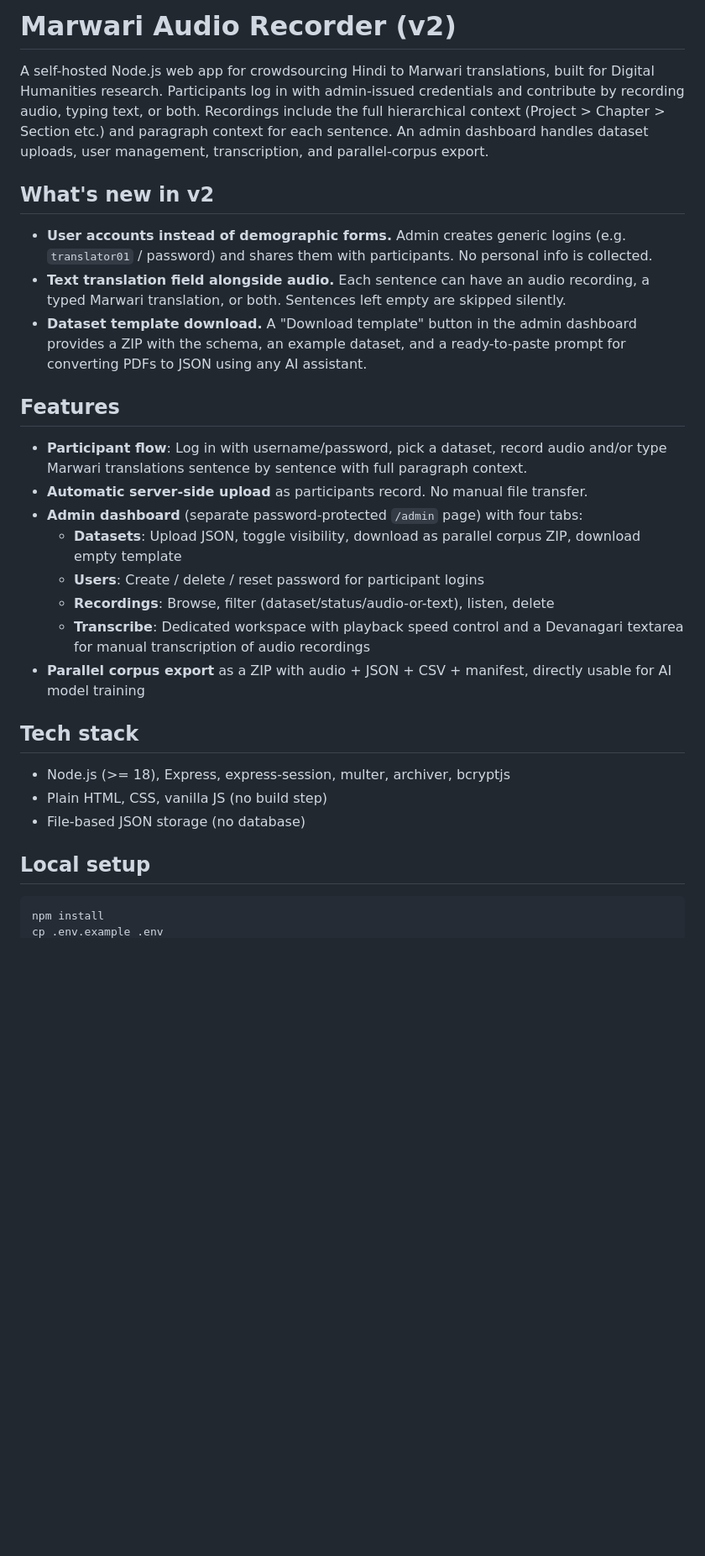
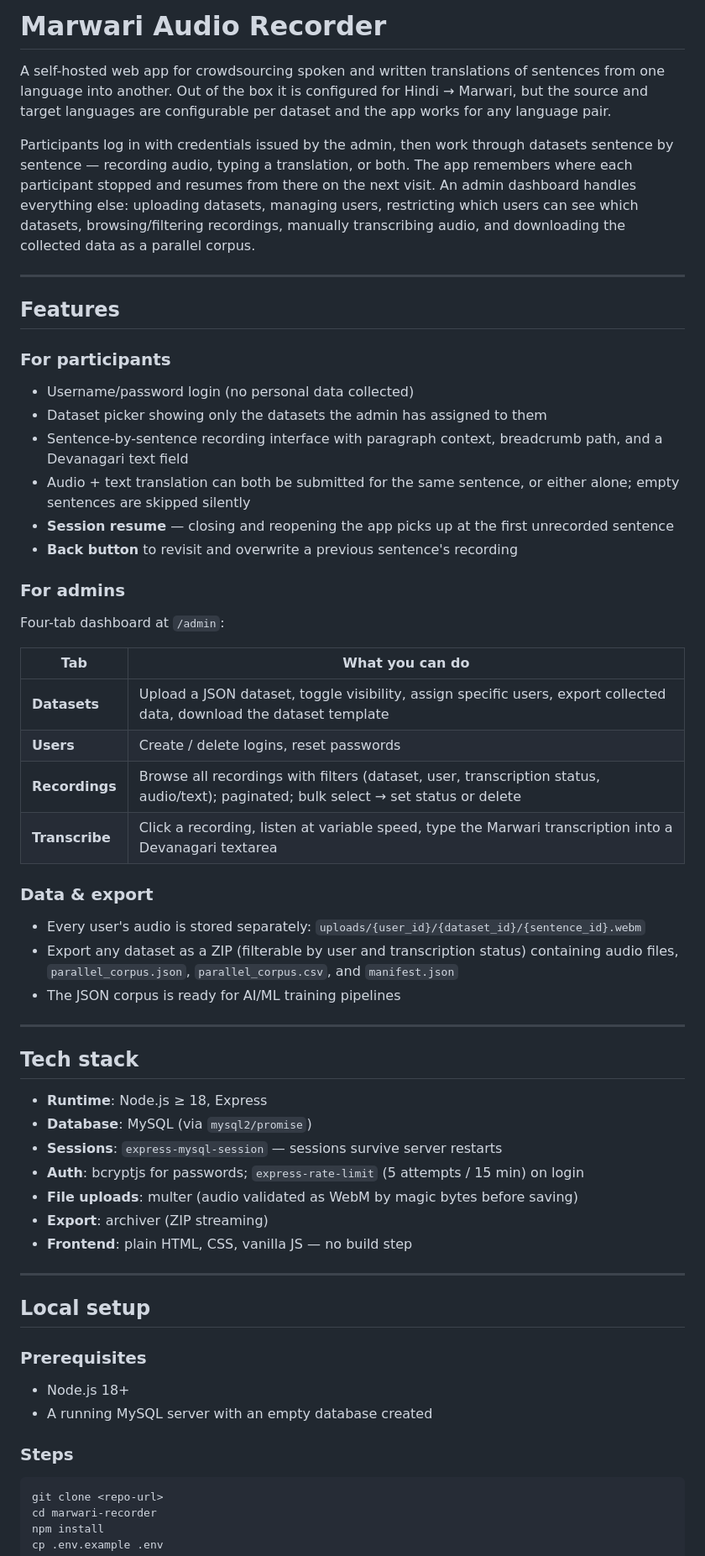
Before and after one commit to isihag001/dh_data, a Markdown page: README.md, the part around one of its changes. Shown at 84% size. Rendered like a GitHub page; blank space fills up the shorter version.

````diff
--- a/README.md
+++ b/README.md
@@ -1,32 +1,60 @@
-# Marwari Audio Recorder (v2)
+# Marwari Audio Recorder
 
-A self-hosted Node.js web app for crowdsourcing Hindi to Marwari translations, built for Digital Humanities research. Participants log in with admin-issued credentials and contribute by recording audio, typing text, or both. Recordings include the full hierarchical context (Project > Chapter > Section etc.) and paragraph context for each sentence. An admin dashboard handles dataset uploads, user management, transcription, and parallel-corpus export.
+A self-hosted web app for crowdsourcing spoken and written translations of sentences from one language into another. Out of the box it is configured for Hindi → Marwari, but the source and target languages are configurable per dataset and the app works for any language pair.
 
-## What's new in v2
+Participants log in with credentials issued by the admin, then work through datasets sentence by sentence — recording audio, typing a translation, or both. The app remembers where each participant stopped and resumes from there on the next visit. An admin dashboard handles everything else: uploading datasets, managing users, restricting which users can see which datasets, browsing/filtering recordings, manually transcribing audio, and downloading the collected data as a parallel corpus.
 
-- **User accounts instead of demographic forms.** Admin creates generic logins (e.g. `translator01` / password) and shares them with participants. No personal info is collected.
-- **Text translation field alongside audio.** Each sentence can have an audio recording, a typed Marwari translation, or both. Sentences left empty are skipped silently.
-- **Dataset template download.** A "Download template" button in the admin dashboard provides a ZIP with the schema, an example dataset, and a ready-to-paste prompt for converting PDFs to JSON using any AI assistant.
+---
 
 ## Features
 
-- **Participant flow**: Log in with username/password, pick a dataset, record audio and/or type Marwari translations sentence by sentence with full paragraph context.
-- **Automatic server-side upload** as participants record. No manual file transfer.
-- **Admin dashboard** (separate password-protected `/admin` page) with four tabs:
-  - **Datasets**: Upload JSON, toggle visibility, download as parallel corpus ZIP, download empty template
-  - **Users**: Create / delete / reset password for participant logins
-  - **Recordings**: Browse, filter (dataset/status/audio-or-text), listen, delete
-  - **Transcribe**: Dedicated workspace with playback speed control and a Devanagari textarea for manual transcription of audio recordings
-- **Parallel corpus export** as a ZIP with audio + JSON + CSV + manifest, directly usable for AI model training
+### For participants
+- Username/password login (no personal data collected)
+- Dataset picker showing only the datasets the admin has assigned to them
+- Sentence-by-sentence recording interface with paragraph context, breadcrumb path, and a Devanagari text field
+- Audio + text translation can both be submitted for the same sentence, or either alone; empty sentences are skipped silently
+- **Session resume** — closing and reopening the app picks up at the first unrecorded sentence
+- **Back button** to revisit and overwrite a previous sentence's recording
+
+### For admins
+Four-tab dashboard at `/admin`:
+
+| Tab | What you can do |
+|---|---|
+| **Datasets** | Upload a JSON dataset, toggle visibility, assign specific users, export collected data, download the dataset template |
+| **Users** | Create / delete logins, reset passwords |
+| **Recordings** | Browse all recordings with filters (dataset, user, transcription status, audio/text); paginated; bulk select → set status or delete |
+| **Transcribe** | Click a recording, listen at variable speed, type the Marwari transcription into a Devanagari textarea |
+
+### Data & export
+- Every user's audio is stored separately: `uploads/{user_id}/{dataset_id}/{sentence_id}.webm`
+- Export any dataset as a ZIP (filterable by user and transcription status) containing audio files, `parallel_corpus.json`, `parallel_corpus.csv`, and `manifest.json`
+- The JSON corpus is ready for AI/ML training pipelines
+
+---
 
 ## Tech stack
 
-- Node.js (>= 18), Express, express-session, multer, archiver, bcryptjs
-- Plain HTML, CSS, vanilla JS (no build step)
-- File-based JSON storage (no database)
+- **Runtime**: Node.js ≥ 18, Express
+- **Database**: MySQL (via `mysql2/promise`)
+- **Sessions**: `express-mysql-session` — sessions survive server restarts
+- **Auth**: bcryptjs for passwords; `express-rate-limit` (5 attempts / 15 min) on login
+- **File uploads**: multer (audio validated as WebM by magic bytes before saving)
+- **Export**: archiver (ZIP streaming)
+- **Frontend**: plain HTML, CSS, vanilla JS — no build step
+
+---
 
 ## Local setup
 
+### Prerequisites
+- Node.js 18+
+- A running MySQL server with an empty database created
+
+### Steps
+
 ```bash
+git clone <repo-url>
+cd marwari-recorder
 npm install
 cp .env.example .env
````
Also changed, not shown: other parts of README.md (+176 -85 lines).
